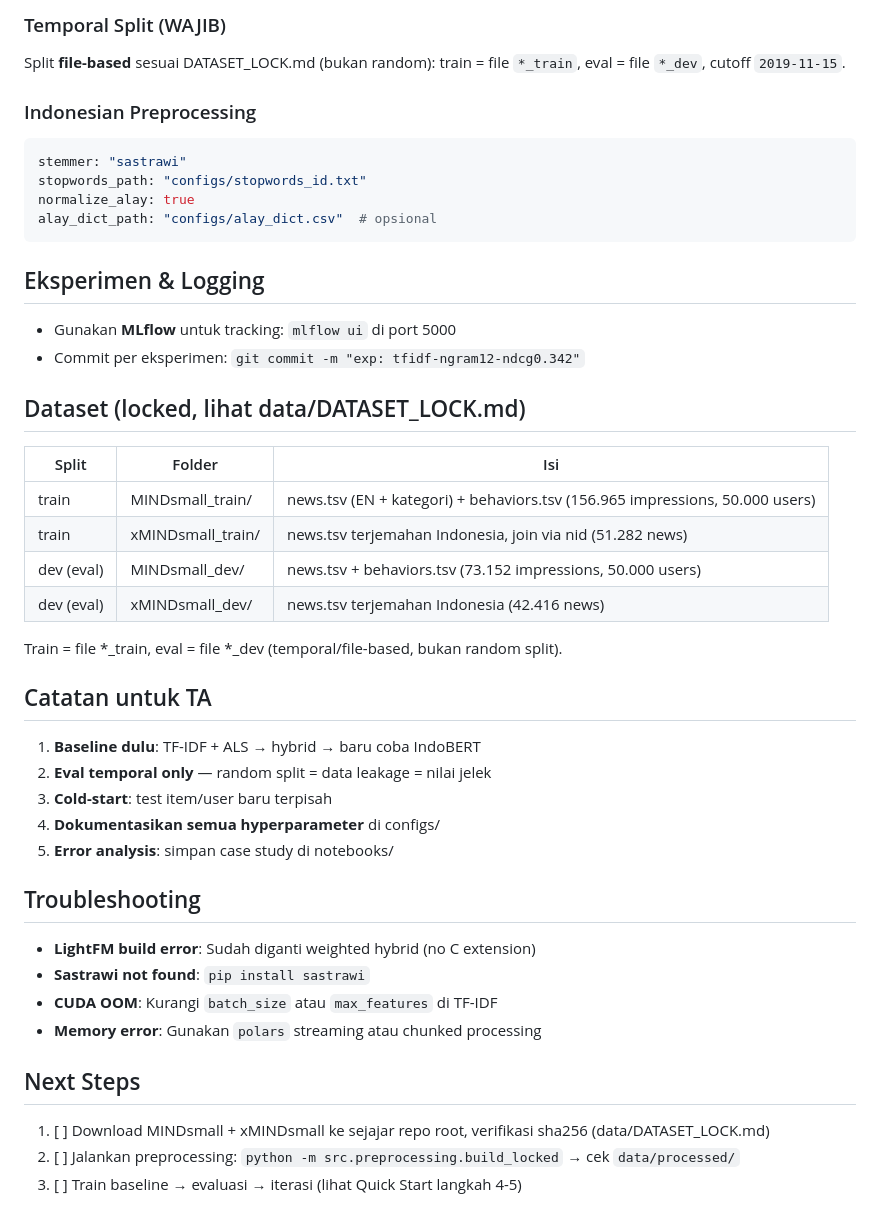
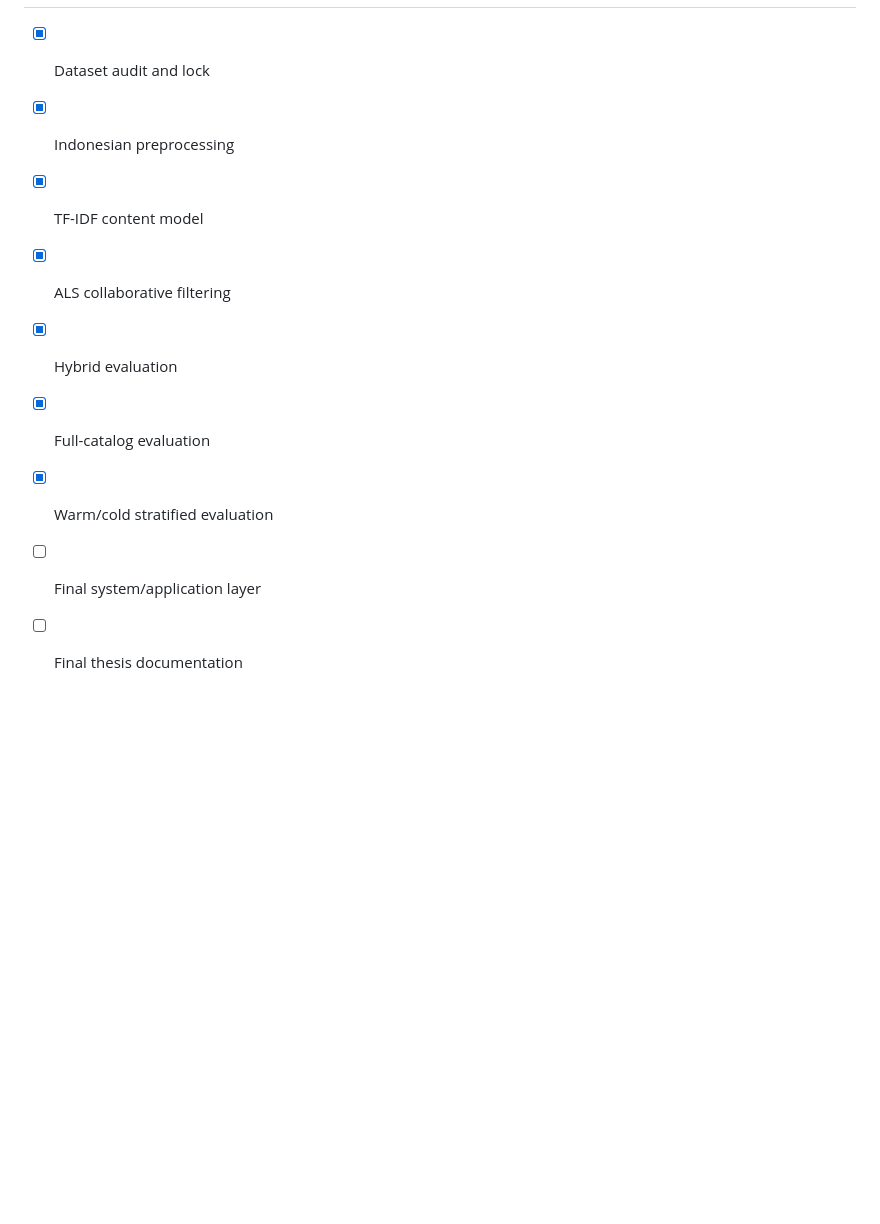
Before and after one commit to alsamidi/news-recommender-system, a Markdown page: README.md, the part around one of its changes. Rendered like a GitHub page; blank space fills up the shorter version.

````diff
--- a/README.md
+++ b/README.md
@@ -111,43 +111,9 @@ curl -X POST http://localhost:8000/recommend \
-### Temporal Split (WAJIB)
-Split **file-based** sesuai DATASET_LOCK.md (bukan random):
-train = file `*_train`, eval = file `*_dev`, cutoff `2019-11-15`.
-
-### Indonesian Preprocessing
-```yaml
-stemmer: "sastrawi"
-stopwords_path: "configs/stopwords_id.txt"
-normalize_alay: true
-alay_dict_path: "configs/alay_dict.csv"  # opsional
-```
-
-## Eksperimen & Logging
-- Gunakan **MLflow** untuk tracking: `mlflow ui` di port 5000
-- Commit per eksperimen: `git commit -m "exp: tfidf-ngram12-ndcg0.342"`
-
-## Dataset (locked, lihat data/DATASET_LOCK.md)
-| Split | Folder | Isi |
-|-------|--------|-----|
-| train | MINDsmall_train/ | news.tsv (EN + kategori) + behaviors.tsv (156.965 impressions, 50.000 users) |
-| train | xMINDsmall_train/ | news.tsv terjemahan Indonesia, join via nid (51.282 news) |
-| dev (eval) | MINDsmall_dev/ | news.tsv + behaviors.tsv (73.152 impressions, 50.000 users) |
-| dev (eval) | xMINDsmall_dev/ | news.tsv terjemahan Indonesia (42.416 news) |
-
-Train = file *_train, eval = file *_dev (temporal/file-based, bukan random split).
-
-## Catatan untuk TA
-1. **Baseline dulu**: TF-IDF + ALS → hybrid → baru coba IndoBERT
-2. **Eval temporal only** — random split = data leakage = nilai jelek
-3. **Cold-start**: test item/user baru terpisah
-4. **Dokumentasikan semua hyperparameter** di configs/
-5. **Error analysis**: simpan case study di notebooks/
-
-## Troubleshooting
-- **LightFM build error**: Sudah diganti weighted hybrid (no C extension)
-- **Sastrawi not found**: `pip install sastrawi`
-- **CUDA OOM**: Kurangi `batch_size` atau `max_features` di TF-IDF
-- **Memory error**: Gunakan `polars` streaming atau chunked processing
-
-## Next Steps
-1. [ ] Download MINDsmall + xMINDsmall ke sejajar repo root, verifikasi sha256 (data/DATASET_LOCK.md)
-2. [ ] Jalankan preprocessing: `python -m src.preprocessing.build_locked` → cek `data/processed/`
-3. [ ] Train baseline → evaluasi → iterasi (lihat Quick Start langkah 4-5)
+- [x] Dataset audit and lock
+- [x] Indonesian preprocessing
+- [x] TF-IDF content model
+- [x] ALS collaborative filtering
+- [x] Hybrid evaluation
+- [x] Full-catalog evaluation
+- [x] Warm/cold stratified evaluation
+- [ ] Final system/application layer
+- [ ] Final thesis documentation
````
Also changed, not shown: other parts of README.md (+99 -99 lines).
